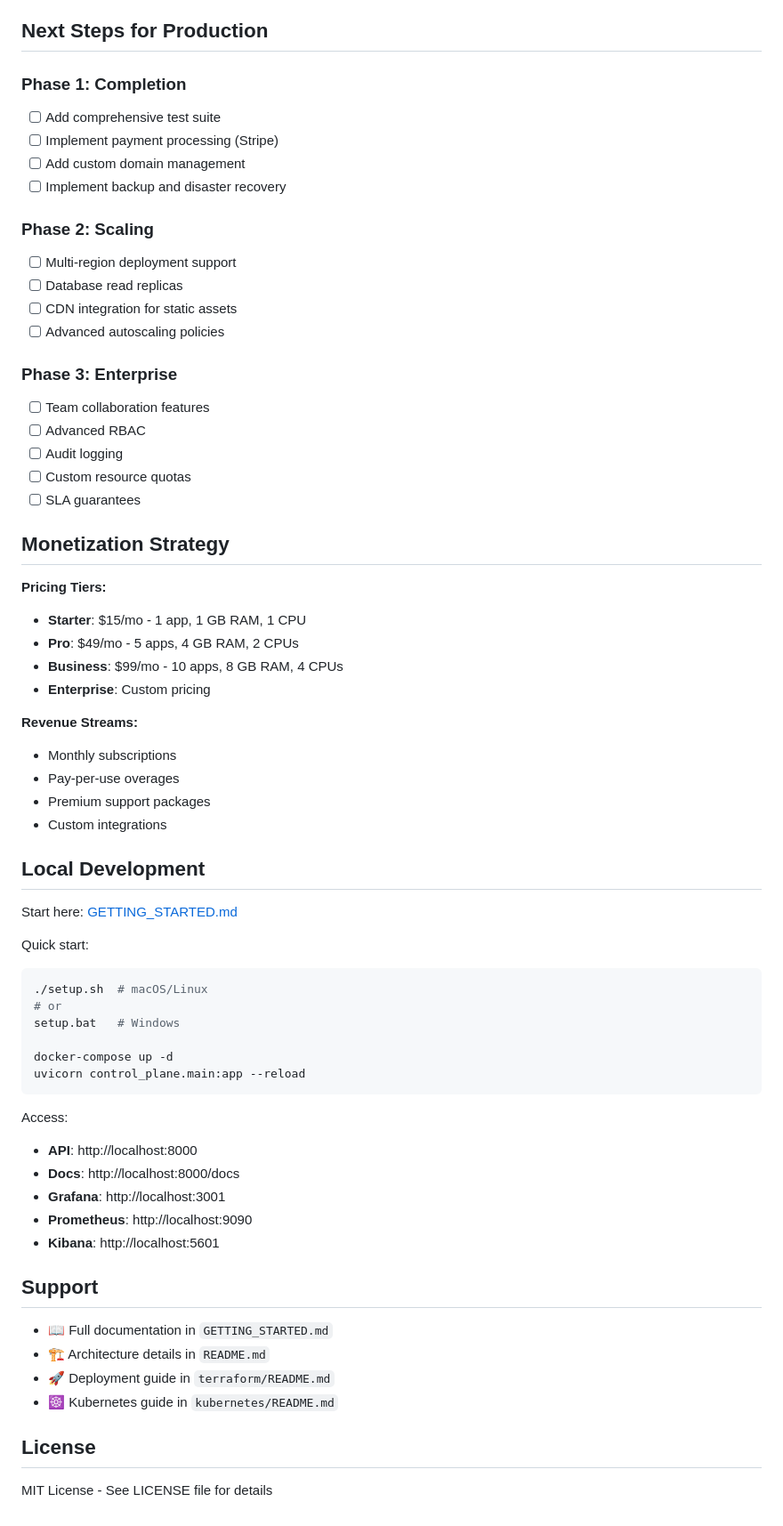
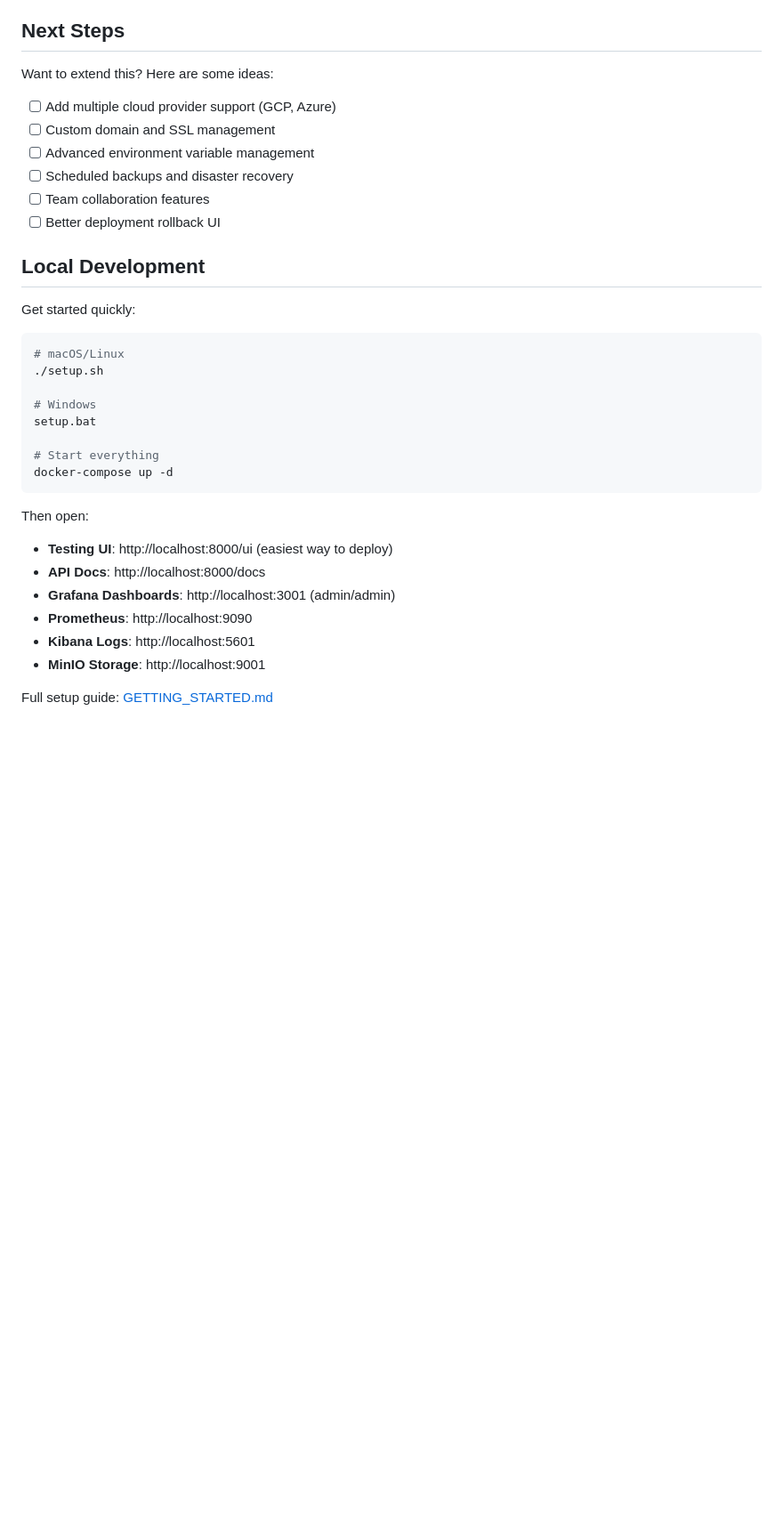
Before and after one commit to araaman123/cloud_deploy_app, a Markdown page: PROJECT_SUMMARY.md, the part around one of its changes. Shown at 89% size. Drawn GitHub-style; blank space fills up the shorter version.

Commit message:
Make PROJECT_SUMMARY more personal - remove corporate language and pricing

````diff
--- a/PROJECT_SUMMARY.md
+++ b/PROJECT_SUMMARY.md
@@ -256,69 +258,36 @@ A mini-Vercel platform that automatically deploys backend applications to cloud
 - **100+** lines of GitHub Actions workflows
 - **Comprehensive** README and getting started guides
 
-## Next Steps for Production
+## Next Steps
 
-### Phase 1: Completion
-- [ ] Add comprehensive test suite
-- [ ] Implement payment processing (Stripe)
-- [ ] Add custom domain management
-- [ ] Implement backup and disaster recovery
-
-### Phase 2: Scaling
-- [ ] Multi-region deployment support
-- [ ] Database read replicas
-- [ ] CDN integration for static assets
-- [ ] Advanced autoscaling policies
-
-### Phase 3: Enterprise
+Want to extend this? Here are some ideas:
+- [ ] Add multiple cloud provider support (GCP, Azure)
+- [ ] Custom domain and SSL management
+- [ ] Advanced environment variable management
+- [ ] Scheduled backups and disaster recovery
 - [ ] Team collaboration features
-- [ ] Advanced RBAC
-- [ ] Audit logging
-- [ ] Custom resource quotas
-- [ ] SLA guarantees
-
-## Monetization Strategy
-
-**Pricing Tiers:**
-- **Starter**: $15/mo - 1 app, 1 GB RAM, 1 CPU
-- **Pro**: $49/mo - 5 apps, 4 GB RAM, 2 CPUs
-- **Business**: $99/mo - 10 apps, 8 GB RAM, 4 CPUs
-- **Enterprise**: Custom pricing
-
-**Revenue Streams:**
-- Monthly subscriptions
-- Pay-per-use overages
-- Premium support packages
-- Custom integrations
+- [ ] Better deployment rollback UI
 
 ## Local Development
 
-Start here: [GETTING_STARTED.md](./GETTING_STARTED.md)
+Get started quickly:
+```bash
+# macOS/Linux
+./setup.sh
 
-Quick start:
-```bash
-./setup.sh  # macOS/Linux
-# or
-setup.bat   # Windows
+# Windows
+setup.bat
 
+# Start everything
 docker-compose up -d
-uvicorn control_plane.main:app --reload
 ```
 
-Access:
-- **API**: http://localhost:8000
-- **Docs**: http://localhost:8000/docs
-- **Grafana**: http://localhost:3001
+Then open:
+- **Testing UI**: http://localhost:8000/ui (easiest way to deploy)
+- **API Docs**: http://localhost:8000/docs
+- **Grafana Dashboards**: http://localhost:3001 (admin/admin)
 - **Prometheus**: http://localhost:9090
-- **Kibana**: http://localhost:5601
+- **Kibana Logs**: http://localhost:5601
+- **MinIO Storage**: http://localhost:9001
 
-## Support
-
-- 📖 Full documentation in `GETTING_STARTED.md`
-- 🏗️ Architecture details in `README.md`
-- 🚀 Deployment guide in `terraform/README.md`
-- ☸️ Kubernetes guide in `kubernetes/README.md`
-
-## License
-
-MIT License - See LICENSE file for details
+Full setup guide: [GETTING_STARTED.md](./GETTING_STARTED.md)
````
Also changed, not shown: other parts of PROJECT_SUMMARY.md (+6 -4 lines).
